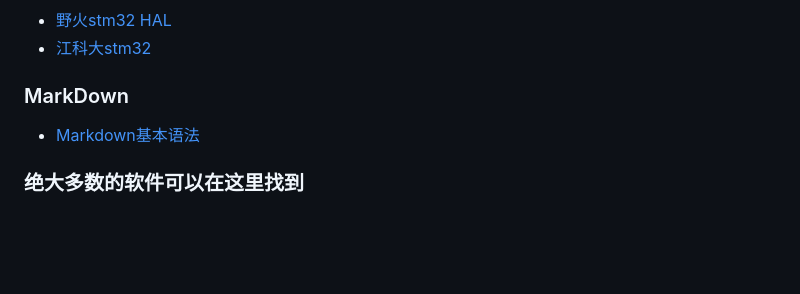
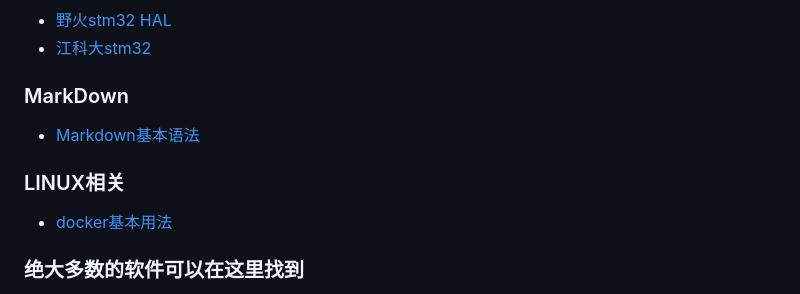
Before and after one commit to DJTU-RM-TOE/DJTU-RM-TOE.github.io, a Markdown page: docs/toe_git.md, the part around the change. Rendered like a GitHub page; blank space fills up the shorter version.

```diff
--- a/docs/toe_git.md
+++ b/docs/toe_git.md
@@ -70,6 +70,10 @@
 
 * [Markdown基本语法](https://github.com/guodongxiaren/README/blob/master/README.md)
 
+### LINUX相关
+
+* [docker基本用法](https://www.runoob.com/docker/docker-tutorial.html)
+
 ### 绝大多数的软件可以在这里找到
 
 - [软件共享管家](https://mp.weixin.qq.com/s/UBQ90ELYbTLMPzeLQhYk2g)
```
